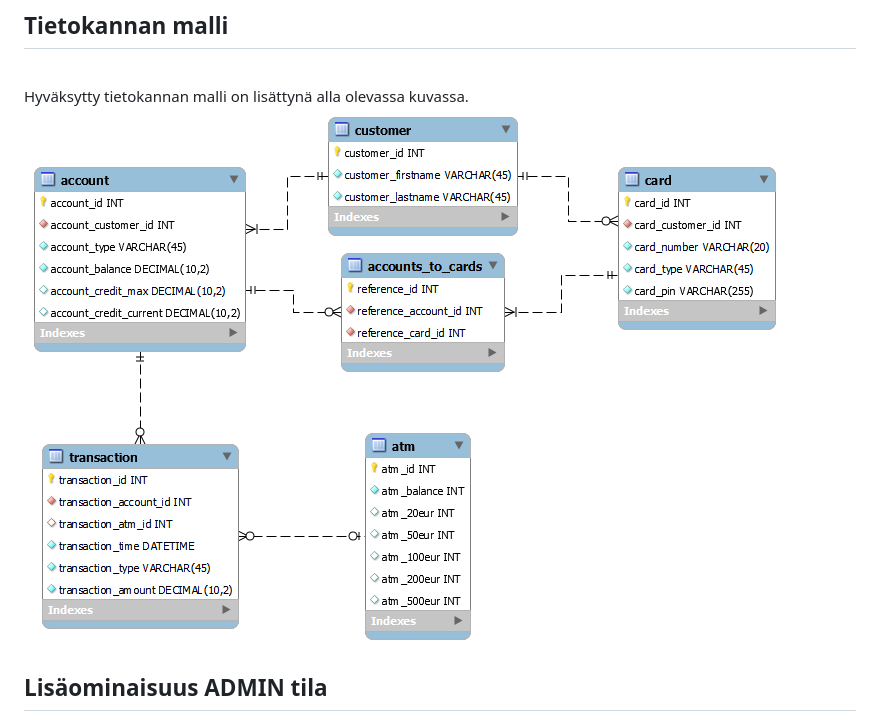
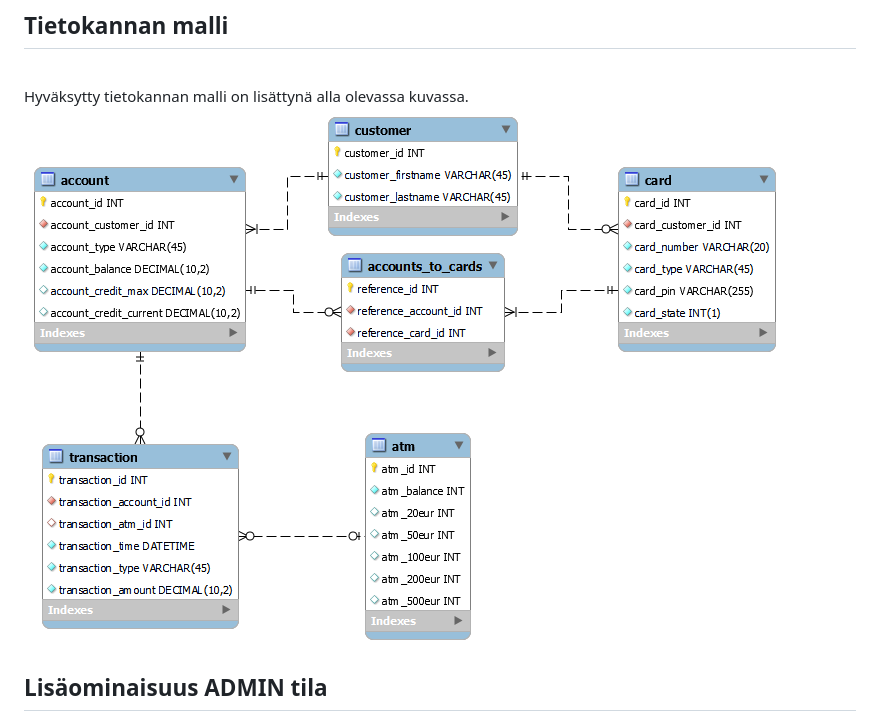
Before and after one commit to JereKortesalmi/BankProject, a Markdown page: README.md, the part around the change. Rendered like a GitHub page; pictures changed too: bankdatabase_with_card_state.png (added).

Commit message:
backend+readme

```diff
--- a/README.md
+++ b/README.md
@@ -4,7 +4,7 @@ Pankkiautomaattiprojektissa on tarkoituksena luoda simulaatio pankkiautomaatin t
 
 ## Tietokannan malli
 <br/>Hyväksytty tietokannan malli on lisättynä alla olevassa kuvassa.<br/>
-<img src="./bankdatabase_admin.png"></img>
+<img src="./bankdatabase_with_card_state.png"></img>
 <br/>
 ## Lisäominaisuus ADMIN tila
 Lisäominaisuuteen on tarkoitus luoda pankkiautomaatille setelien hallintaa.
```
Also changed, not shown: 7 other files.
